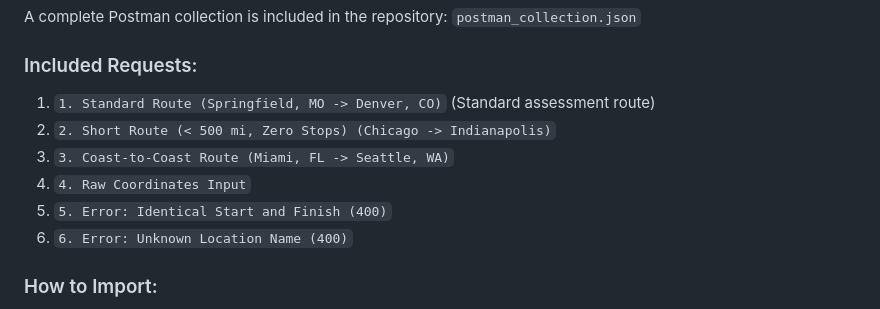
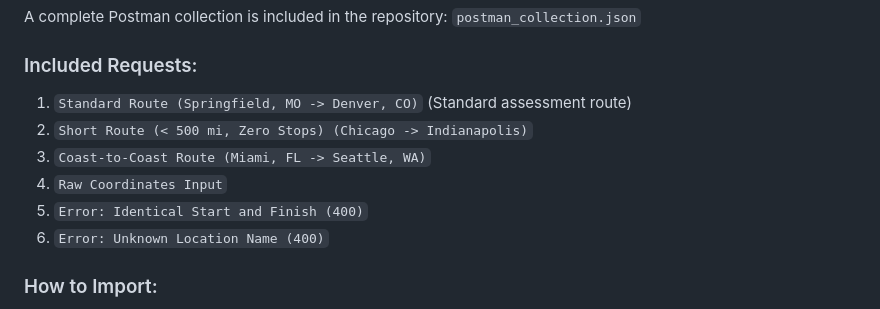
Before and after one commit to omtiwari17/optimal-fuel-routing-api, a Markdown page: README.md, the part around the change. GitHub-like rendering.

Commit message:
Fix README postman request labels
Remove the redundant numeric prefixes from the Postman request list in `README.md` so the examples match the actual collection names more cleanly.

```diff
--- a/README.md
+++ b/README.md
@@ -341,12 +341,12 @@ A complete Postman collection is included in the repository:
 `postman_collection.json`
 
 ### Included Requests:
-1. `1. Standard Route (Springfield, MO -> Denver, CO)` (Standard assessment route)
-2. `2. Short Route (< 500 mi, Zero Stops) (Chicago -> Indianapolis)`
-3. `3. Coast-to-Coast Route (Miami, FL -> Seattle, WA)`
-4. `4. Raw Coordinates Input`
-5. `5. Error: Identical Start and Finish (400)`
-6. `6. Error: Unknown Location Name (400)`
+1. `Standard Route (Springfield, MO -> Denver, CO)` (Standard assessment route)
+2. `Short Route (< 500 mi, Zero Stops) (Chicago -> Indianapolis)`
+3. `Coast-to-Coast Route (Miami, FL -> Seattle, WA)`
+4. `Raw Coordinates Input`
+5. `Error: Identical Start and Finish (400)`
+6. `Error: Unknown Location Name (400)`
 
 ### How to Import:
 1. Open Postman &rarr; Click **Import**.
```
